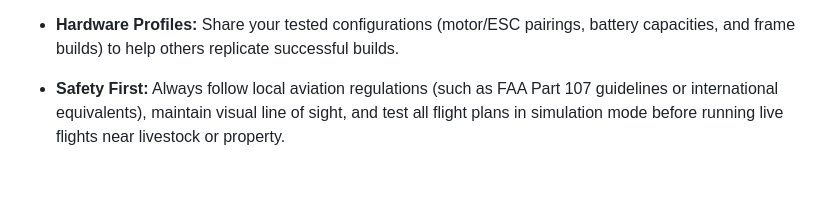
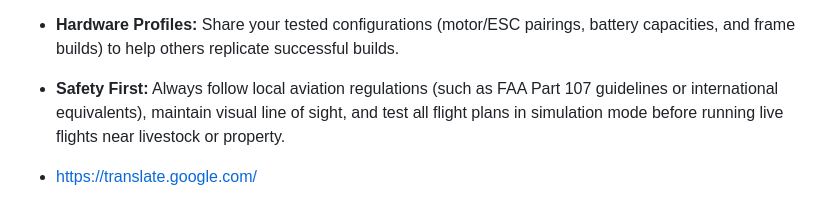
Before and after one commit to 21centjoe/Ranch-Drone-GCS, a Markdown page: README.md, the part around the change. GitHub-like rendering; blank space fills up the shorter version.

Commit message:
Add Google Translate link to README
Added a link to Google Translate for language assistance.

```diff
--- a/README.md
+++ b/README.md
@@ -132,3 +132,5 @@ RanchDrone GCS is a collaborative community project. Whether you are an agricult
 
 
 * **Safety First:** Always follow local aviation regulations (such as FAA Part 107 guidelines or international equivalents), maintain visual line of sight, and test all flight plans in simulation mode before running live flights near livestock or property.
+
+* https://translate.google.com/
```
